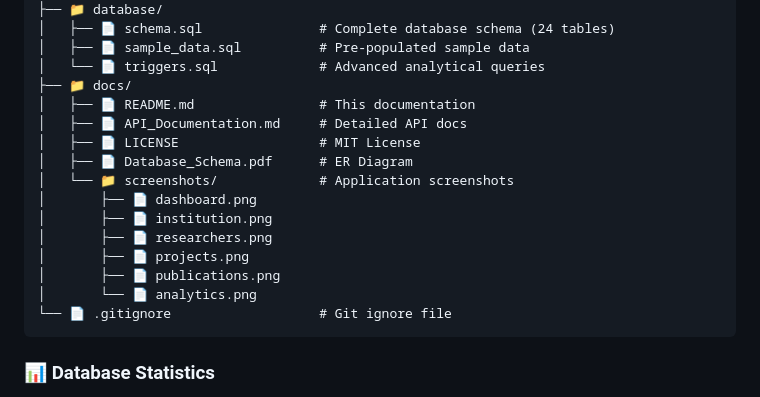
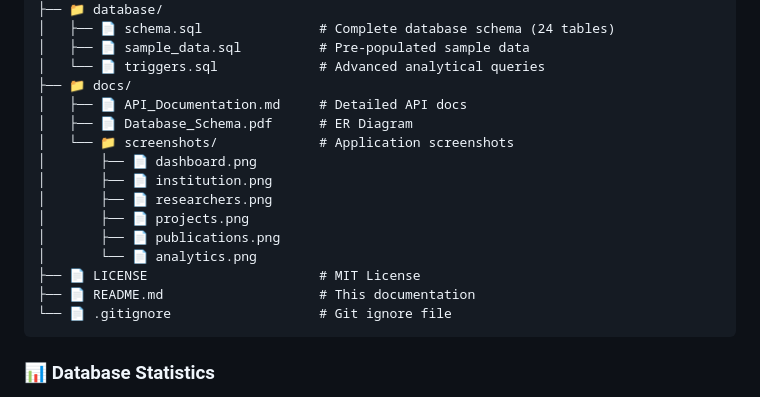
Before and after one commit to aadi-abdullah/researchnet-x, a Markdown page: README.md, the part around the change. Rendered like a GitHub page.

````diff
--- a/README.md
+++ b/README.md
@@ -503,9 +503,7 @@ researchnet-x/
 │   ├── 📄 sample_data.sql          # Pre-populated sample data
 │   └── 📄 triggers.sql             # Advanced analytical queries
 ├── 📁 docs/
-│   ├── 📄 README.md                # This documentation
 │   ├── 📄 API_Documentation.md     # Detailed API docs
-│   ├── 📄 LICENSE                  # MIT License
 │   ├── 📄 Database_Schema.pdf      # ER Diagram
 │   └── 📁 screenshots/             # Application screenshots
 │       ├── 📄 dashboard.png
@@ -514,6 +512,8 @@ researchnet-x/
 │       ├── 📄 projects.png
 │       ├── 📄 publications.png
 │       └── 📄 analytics.png
+├── 📄 LICENSE                      # MIT License
+├── 📄 README.md                    # This documentation
 └── 📄 .gitignore                   # Git ignore file
 ```
 
````
